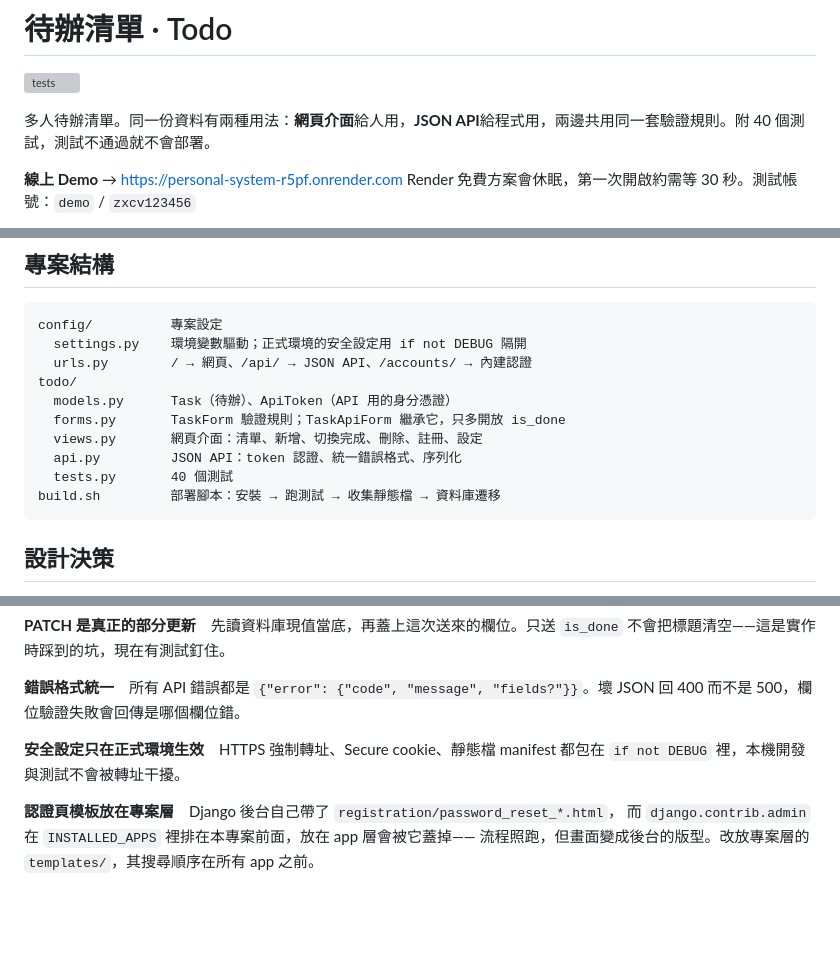
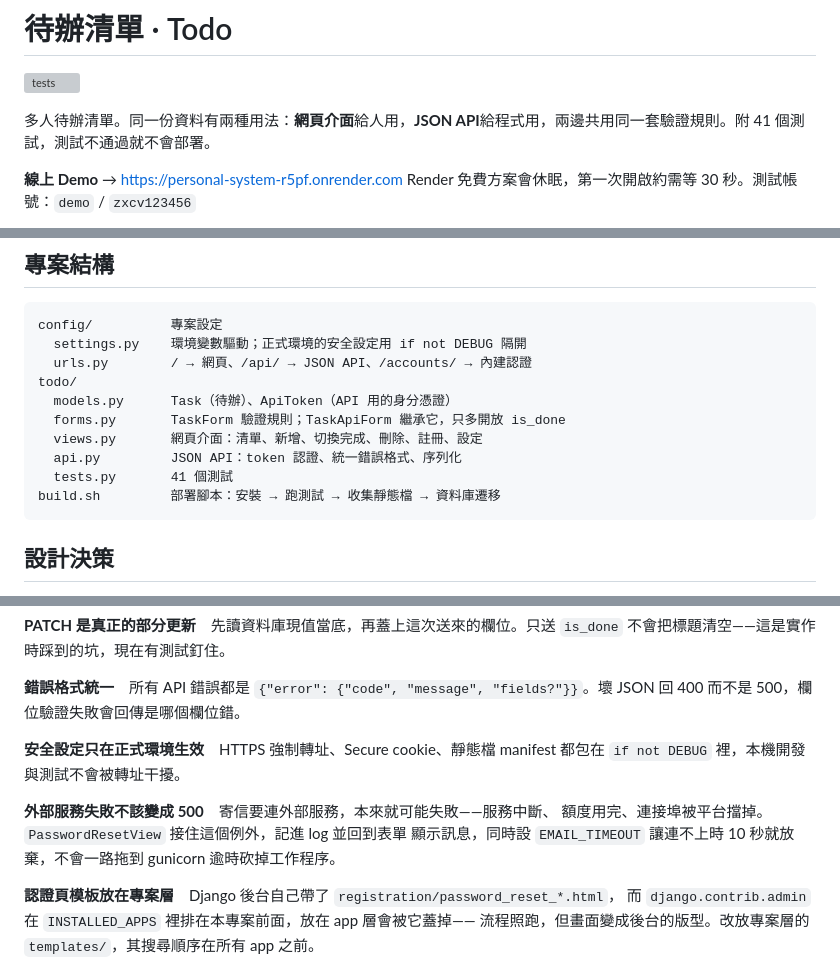
Before and after one commit to RyanWu9863/personal_system, a Markdown page: README.md, 3 parts joined by grey strips. Rendered like a GitHub page; blank space fills up the shorter version; grey boxes are pictures that could not be loaded.

Commit message:
README 更正寄信的說明
原本寫「設定 SMTP 環境變數就能寄出」，這在 Render 免費方案上不成立，
該方案封鎖對外的 SMTP 連接埠。改為說明這是平台限制、預設行為是什麼、
以及兩條不必改程式的解法。

一併補上「外部服務失敗不該變成 500」的設計決策與測試數量。

Co-Authored-By: Claude Opus 5 <noreply@anthropic.com>

````diff
--- a/README.md
+++ b/README.md
@@ -2,7 +2,7 @@
 
 [![tests](https://github.com/RyanWu9863/personal_system/actions/workflows/tests.yml/badge.svg)](https://github.com/RyanWu9863/personal_system/actions/workflows/tests.yml)
 
-多人待辦清單。同一份資料有兩種用法：**網頁介面**給人用，**JSON API**給程式用，兩邊共用同一套驗證規則。附 40 個測試，測試不通過就不會部署。
+多人待辦清單。同一份資料有兩種用法：**網頁介面**給人用，**JSON API**給程式用，兩邊共用同一套驗證規則。附 41 個測試，測試不通過就不會部署。
 
 **線上 Demo** → <https://personal-system-r5pf.onrender.com>
 Render 免費方案會休眠，第一次開啟約需等 30 秒。測試帳號：`demo` / `zxcv123456`
@@ -24,7 +24,7 @@ todo/
   forms.py       TaskForm 驗證規則；TaskApiForm 繼承它，只多開放 is_done
   views.py       網頁介面：清單、新增、切換完成、刪除、註冊、設定
   api.py         JSON API：token 認證、統一錯誤格式、序列化
-  tests.py       40 個測試
+  tests.py       41 個測試
 build.sh         部署腳本：安裝 → 跑測試 → 收集靜態檔 → 資料庫遷移
 ```
 
@@ -39,6 +39,11 @@ build.sh         部署腳本：安裝 → 跑測試 → 收集靜態檔 → 資
 **錯誤格式統一**　所有 API 錯誤都是 `{"error": {"code", "message", "fields?"}}`。壞 JSON 回 400 而不是 500，欄位驗證失敗會回傳是哪個欄位錯。
 
 **安全設定只在正式環境生效**　HTTPS 強制轉址、Secure cookie、靜態檔 manifest 都包在 `if not DEBUG` 裡，本機開發與測試不會被轉址干擾。
+
+**外部服務失敗不該變成 500**　寄信要連外部服務，本來就可能失敗——服務中斷、
+額度用完、連接埠被平台擋掉。`PasswordResetView` 接住這個例外，記進 log 並回到表單
+顯示訊息，同時設 `EMAIL_TIMEOUT` 讓連不上時 10 秒就放棄，不會一路拖到 gunicorn
+逾時砍掉工作程序。
 
 **認證頁模板放在專案層**　Django 後台自己帶了 `registration/password_reset_*.html`，
 而 `django.contrib.admin` 在 `INSTALLED_APPS` 裡排在本專案前面，放在 app 層會被它蓋掉——
````
Also changed, not shown: other parts of README.md (+1 -1 lines).
